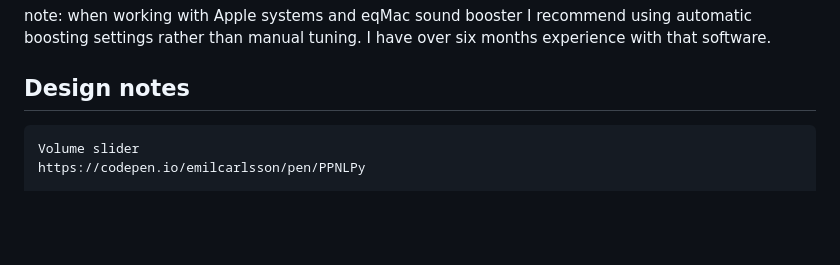
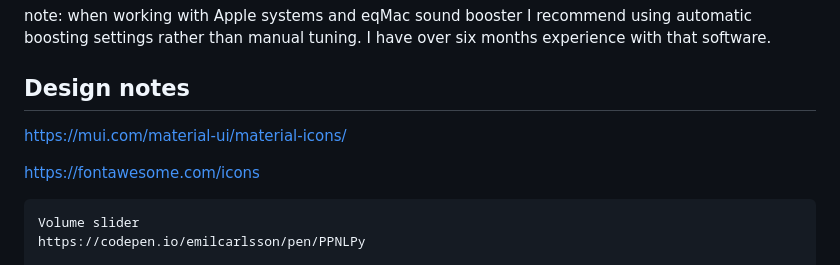
Before and after one commit to kkamara/kelvinkamara, a Markdown page: readme.md, the part around the change. GitHub-like rendering; blank space fills up the shorter version.

````diff
--- a/readme.md
+++ b/readme.md
@@ -14,6 +14,10 @@ I recommend working with Amazon Alexa speakers e.g. Echo Dot.
 note: when working with Apple systems and eqMac sound booster I recommend using automatic boosting settings rather than manual tuning. I have over six months experience with that software.
 
 ## Design notes
+
+https://mui.com/material-ui/material-icons/
+
+https://fontawesome.com/icons
 
 ```
 Volume slider
````
